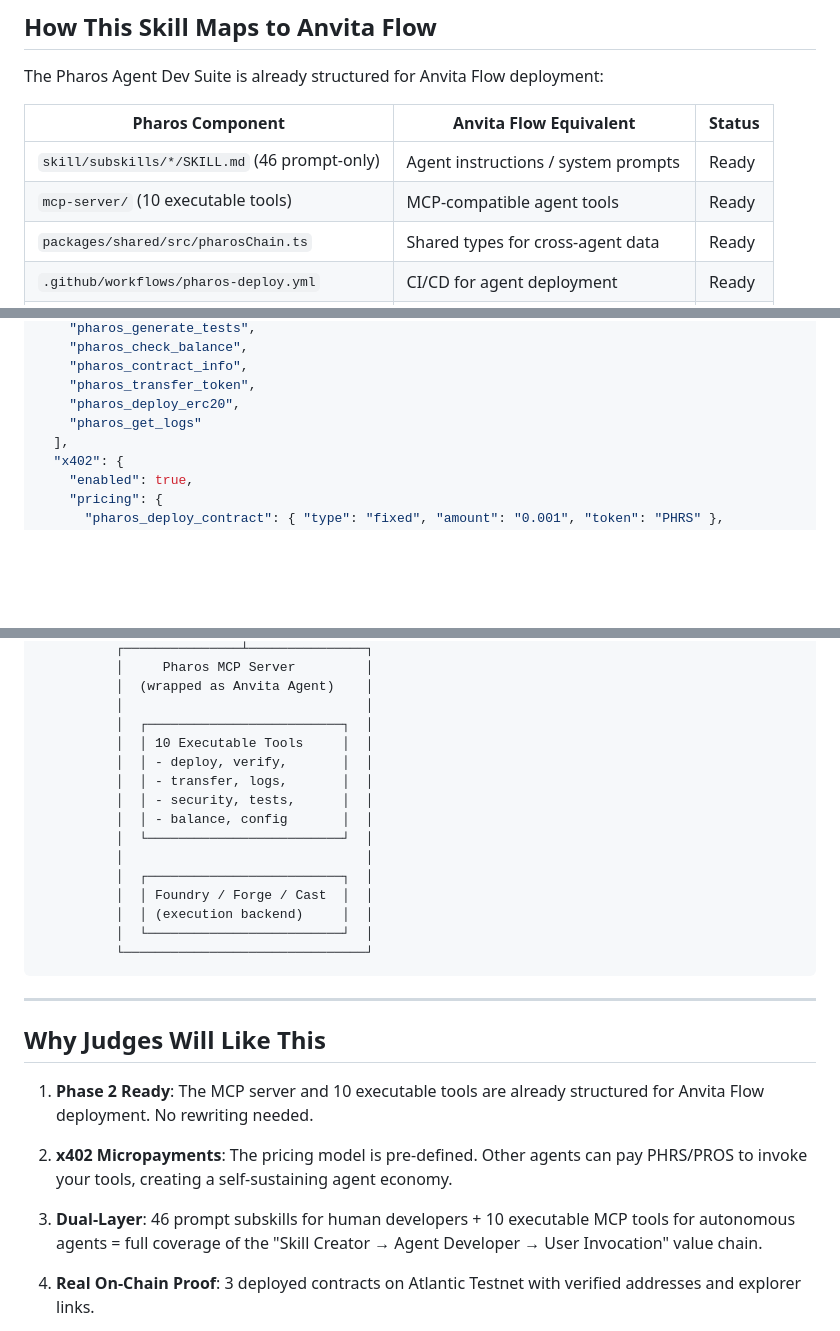
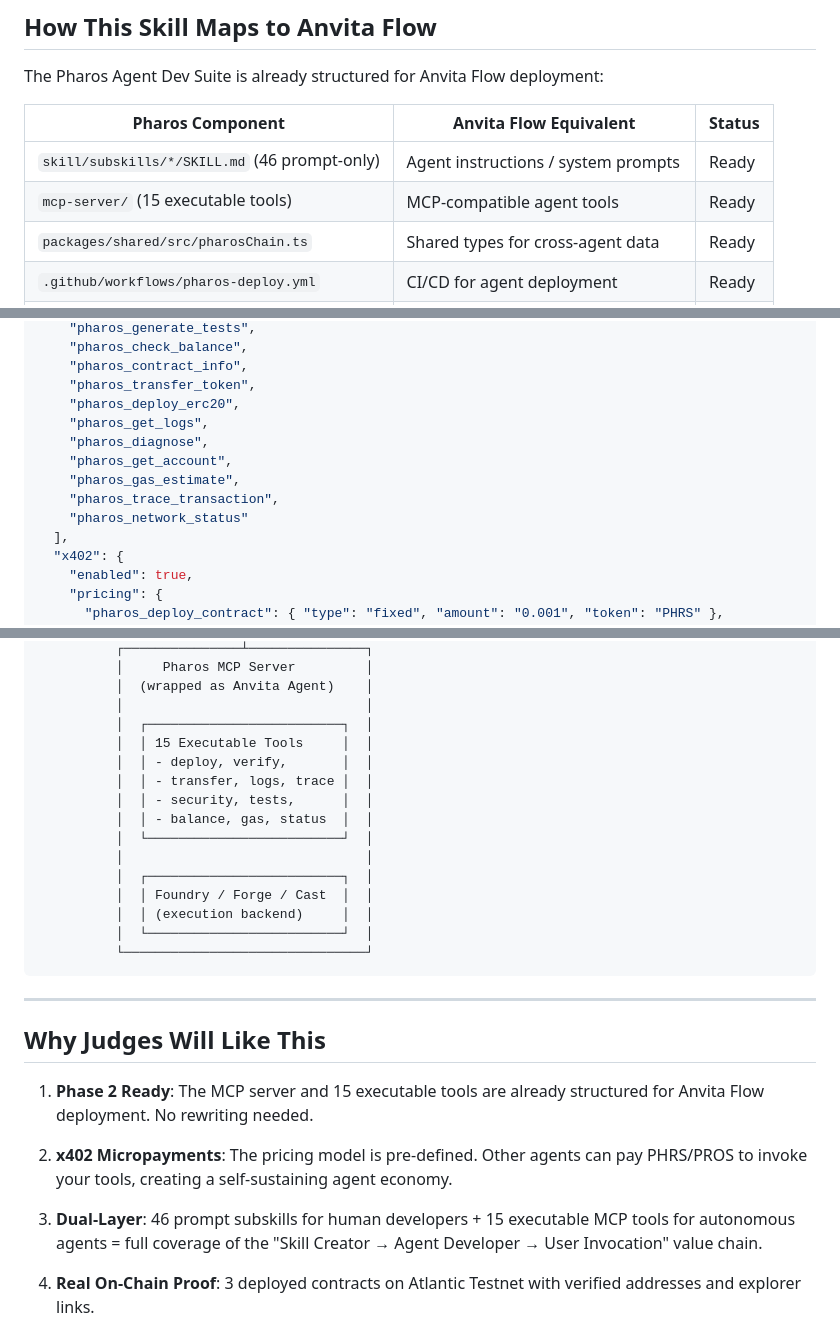
Before and after one commit to tejas0111/Pharos, a Markdown page: ANVITA_FLOW_INTEGRATION.md, 3 parts joined by grey strips. Drawn GitHub-style; blank space fills up the shorter version.

Commit message:
fix: sync stale tool counts in ANVITA_FLOW_INTEGRATION.md (10→15)

```diff
--- a/ANVITA_FLOW_INTEGRATION.md
+++ b/ANVITA_FLOW_INTEGRATION.md
@@ -24,7 +24,7 @@ The Pharos Agent Dev Suite is already structured for Anvita Flow deployment:
 | Pharos Component | Anvita Flow Equivalent | Status |
 |---|---|---|
 | `skill/subskills/*/SKILL.md` (46 prompt-only) | Agent instructions / system prompts | Ready |
-| `mcp-server/` (10 executable tools) | MCP-compatible agent tools | Ready |
+| `mcp-server/` (15 executable tools) | MCP-compatible agent tools | Ready |
 | `packages/shared/src/pharosChain.ts` | Shared types for cross-agent data | Ready |
 | `.github/workflows/pharos-deploy.yml` | CI/CD for agent deployment | Ready |
 | `DEPLOYMENTS.md` | On-chain proof for agent capabilities | Ready |
@@ -91,7 +91,12 @@ Create `anvita-agent.json` in the repo root:
     "pharos_contract_info",
     "pharos_transfer_token",
     "pharos_deploy_erc20",
-    "pharos_get_logs"
+    "pharos_get_logs",
+    "pharos_diagnose",
+    "pharos_get_account",
+    "pharos_gas_estimate",
+    "pharos_trace_transaction",
+    "pharos_network_status"
   ],
   "x402": {
     "enabled": true,
@@ -163,11 +168,11 @@ anvita agent invoke @pharos/suite pharos_check_balance \
           │  (wrapped as Anvita Agent)    │
           │                               │
           │  ┌─────────────────────────┐  │
-          │  │ 10 Executable Tools     │  │
+          │  │ 15 Executable Tools     │  │
           │  │ - deploy, verify,       │  │
-          │  │ - transfer, logs,       │  │
+          │  │ - transfer, logs, trace │  │
           │  │ - security, tests,      │  │
-          │  │ - balance, config       │  │
+          │  │ - balance, gas, status  │  │
           │  └─────────────────────────┘  │
           │                               │
           │  ┌─────────────────────────┐  │
@@ -181,11 +186,11 @@ anvita agent invoke @pharos/suite pharos_check_balance \
 
 ## Why Judges Will Like This
 
-1. **Phase 2 Ready**: The MCP server and 10 executable tools are already structured for Anvita Flow deployment. No rewriting needed.
+1. **Phase 2 Ready**: The MCP server and 15 executable tools are already structured for Anvita Flow deployment. No rewriting needed.
 
 2. **x402 Micropayments**: The pricing model is pre-defined. Other agents can pay PHRS/PROS to invoke your tools, creating a self-sustaining agent economy.
 
-3. **Dual-Layer**: 46 prompt subskills for human developers + 10 executable MCP tools for autonomous agents = full coverage of the "Skill Creator → Agent Developer → User Invocation" value chain.
+3. **Dual-Layer**: 46 prompt subskills for human developers + 15 executable MCP tools for autonomous agents = full coverage of the "Skill Creator → Agent Developer → User Invocation" value chain.
 
 4. **Real On-Chain Proof**: 3 deployed contracts on Atlantic Testnet with verified addresses and explorer links.
 
```
Also changed, not shown: other parts of ANVITA_FLOW_INTEGRATION.md (+1 -1 lines).
